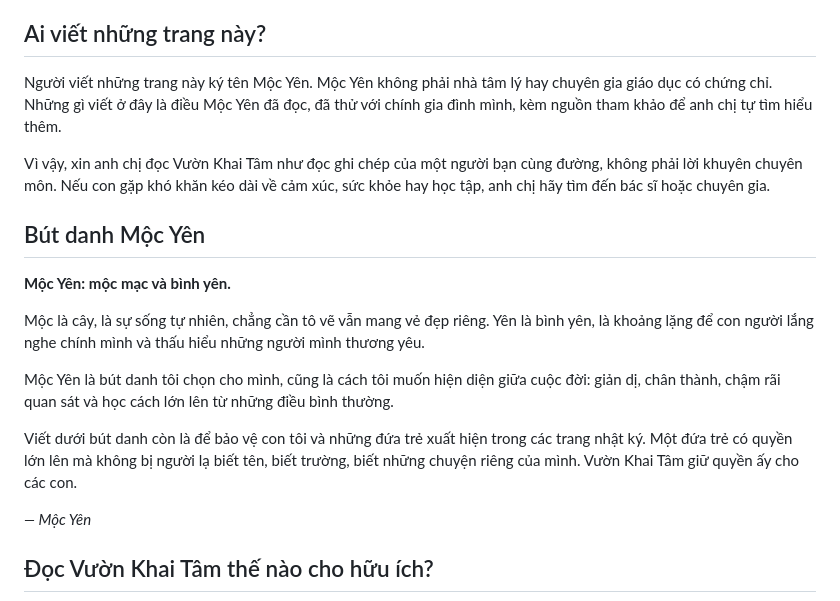
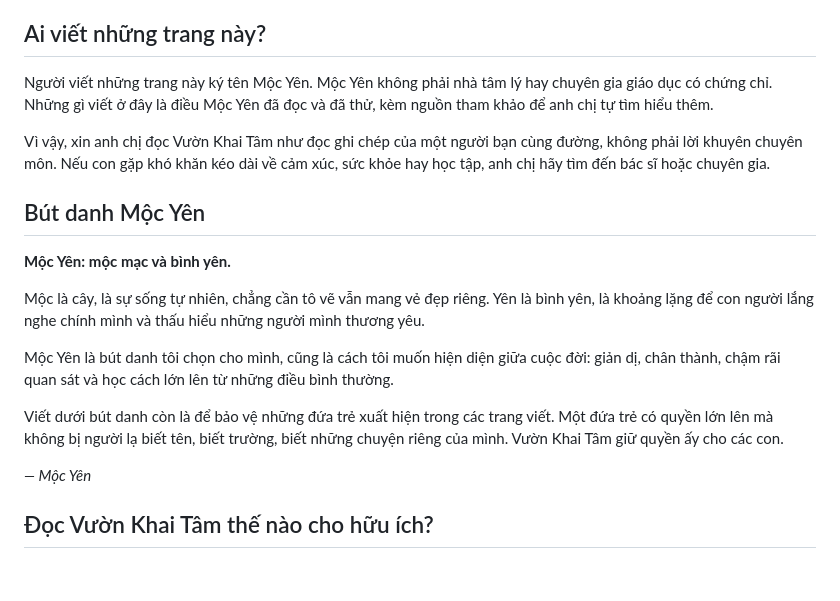
Before and after one commit to VuonKhaiTam/vuonkhaitam, a Markdown page: noi-dung/trang/gioi-thieu.md, the part around the change. Rendered like a GitHub page; blank space fills up the shorter version.

Commit message:
Trang Giới thiệu: nói chung, không kể hoàn cảnh riêng của người viết
Co-Authored-By: Claude Opus 5.5 <noreply@anthropic.com>

```diff
--- a/noi-dung/trang/gioi-thieu.md
+++ b/noi-dung/trang/gioi-thieu.md
@@ -13,7 +13,7 @@ Mọi điều ở Khai Tâm xoay quanh ba chữ: **gieo hạt**, **khai mở** v
 
 ## Ai viết những trang này?
 
-Người viết những trang này ký tên Mộc Yên. Mộc Yên không phải nhà tâm lý hay chuyên gia giáo dục có chứng chỉ. Những gì viết ở đây là điều Mộc Yên đã đọc, đã thử với chính gia đình mình, kèm nguồn tham khảo để anh chị tự tìm hiểu thêm.
+Người viết những trang này ký tên Mộc Yên. Mộc Yên không phải nhà tâm lý hay chuyên gia giáo dục có chứng chỉ. Những gì viết ở đây là điều Mộc Yên đã đọc và đã thử, kèm nguồn tham khảo để anh chị tự tìm hiểu thêm.
 
 Vì vậy, xin anh chị đọc Vườn Khai Tâm như đọc ghi chép của một người bạn cùng đường, không phải lời khuyên chuyên môn. Nếu con gặp khó khăn kéo dài về cảm xúc, sức khỏe hay học tập, anh chị hãy tìm đến bác sĩ hoặc chuyên gia.
 
@@ -25,7 +25,7 @@ Mộc là cây, là sự sống tự nhiên, chẳng cần tô vẽ vẫn mang v
 
 Mộc Yên là bút danh tôi chọn cho mình, cũng là cách tôi muốn hiện diện giữa cuộc đời: giản dị, chân thành, chậm rãi quan sát và học cách lớn lên từ những điều bình thường.
 
-Viết dưới bút danh còn là để bảo vệ con tôi và những đứa trẻ xuất hiện trong các trang nhật ký. Một đứa trẻ có quyền lớn lên mà không bị người lạ biết tên, biết trường, biết những chuyện riêng của mình. Vườn Khai Tâm giữ quyền ấy cho các con.
+Viết dưới bút danh còn là để bảo vệ những đứa trẻ xuất hiện trong các trang viết. Một đứa trẻ có quyền lớn lên mà không bị người lạ biết tên, biết trường, biết những chuyện riêng của mình. Vườn Khai Tâm giữ quyền ấy cho các con.
 
 *— Mộc Yên*
 
```
